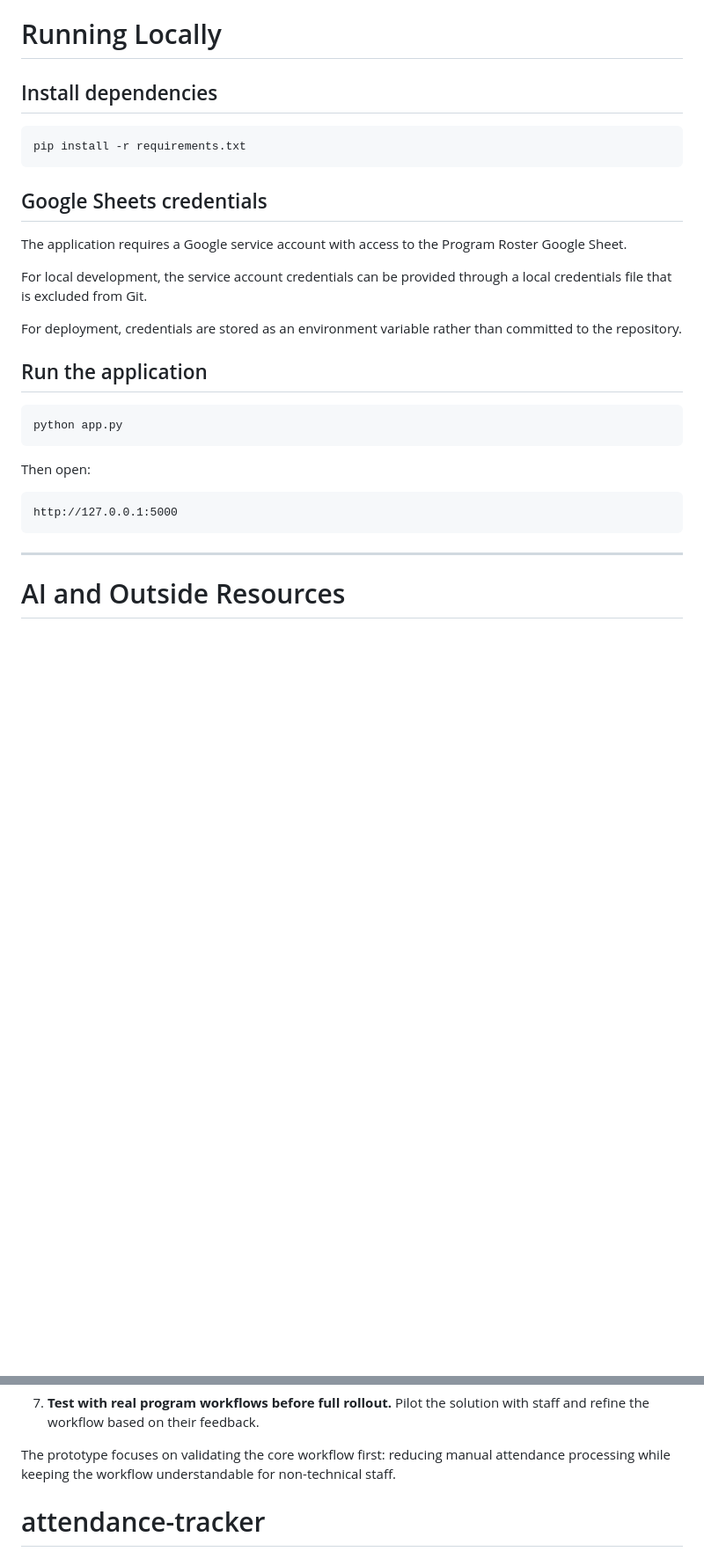
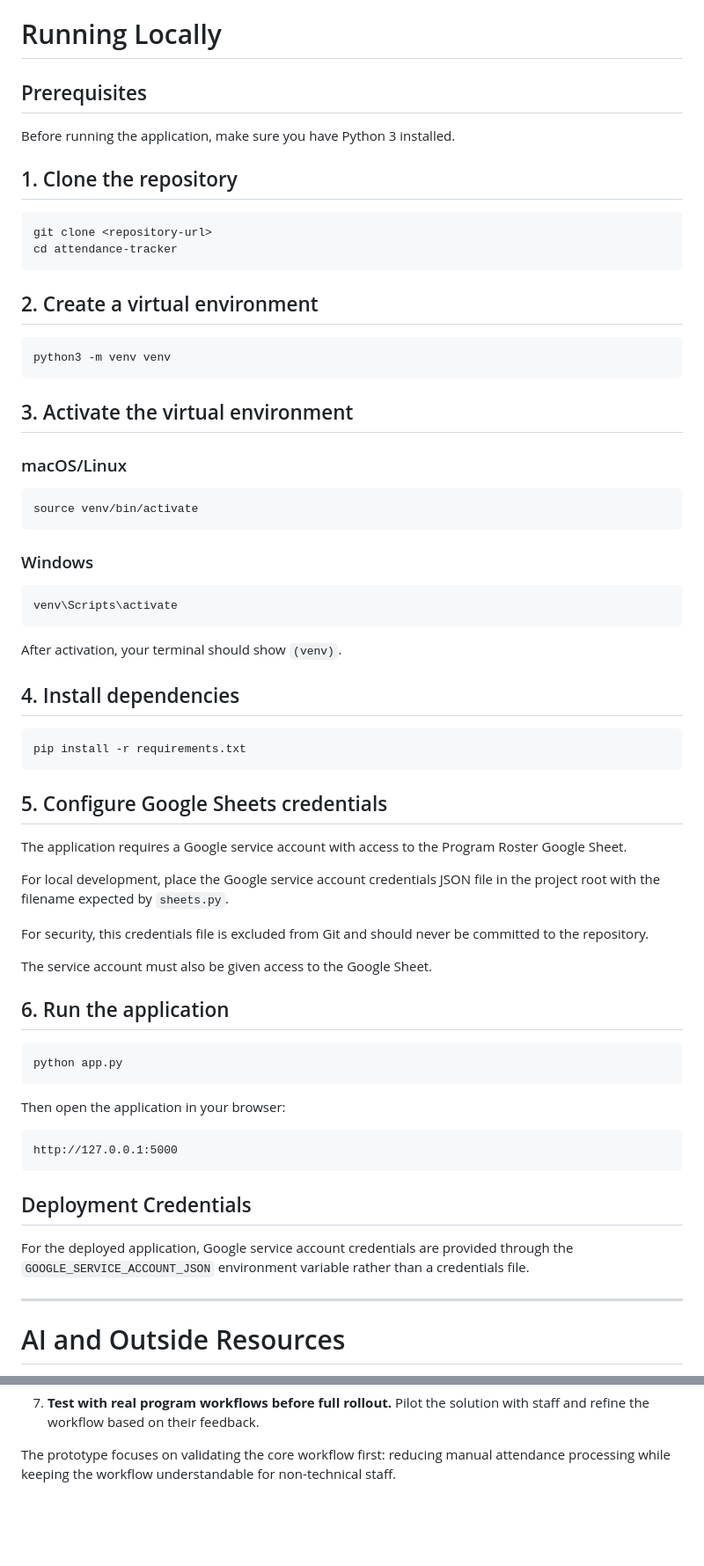
Before and after one commit to shakalee14/attendance-tracker, a Markdown page: README.md, 2 parts joined by grey strips. Shown at 88% size. GitHub-like rendering; blank space fills up the shorter version.

Commit message:
clean up words in readme

````diff
--- a/README.md
+++ b/README.md
@@ -247,31 +247,70 @@ A production system could provide staff with a list of unmatched participants fo
 
 # Running Locally
 
-## Install dependencies
+## Prerequisites
+
+Before running the application, make sure you have Python 3 installed.
+
+## 1. Clone the repository
+
+```bash
+git clone <repository-url>
+cd attendance-tracker
+```
+
+## 2. Create a virtual environment
+
+```bash
+python3 -m venv venv
+```
+
+## 3. Activate the virtual environment
+
+### macOS/Linux
+
+```bash
+source venv/bin/activate
+```
+
+### Windows
+
+```bash
+venv\Scripts\activate
+```
+
+After activation, your terminal should show `(venv)`.
+
+## 4. Install dependencies
 
 ```bash
 pip install -r requirements.txt
 ```
 
-## Google Sheets credentials
+## 5. Configure Google Sheets credentials
 
 The application requires a Google service account with access to the Program Roster Google Sheet.
 
-For local development, the service account credentials can be provided through a local credentials file that is excluded from Git.
+For local development, place the Google service account credentials JSON file in the project root with the filename expected by `sheets.py`.
 
-For deployment, credentials are stored as an environment variable rather than committed to the repository.
+For security, this credentials file is excluded from Git and should never be committed to the repository.
 
-## Run the application
+The service account must also be given access to the Google Sheet.
+
+## 6. Run the application
 
 ```bash
 python app.py
 ```
 
-Then open:
+Then open the application in your browser:
 
 ```text
 http://127.0.0.1:5000
 ```
+
+## Deployment Credentials
+
+For the deployed application, Google service account credentials are provided through the `GOOGLE_SERVICE_ACCOUNT_JSON` environment variable rather than a credentials file.
 
 ---
 
@@ -311,4 +350,3 @@ If New Roots decided to move forward with a production attendance solution, I wo
    Pilot the solution with staff and refine the workflow based on their feedback.
 
 The prototype focuses on validating the core workflow first: reducing manual attendance processing while keeping the workflow understandable for non-technical staff.
-# attendance-tracker
````
